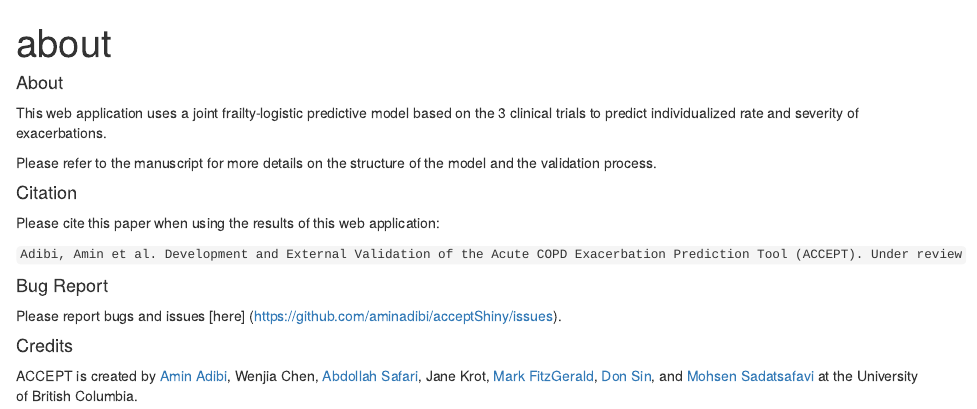
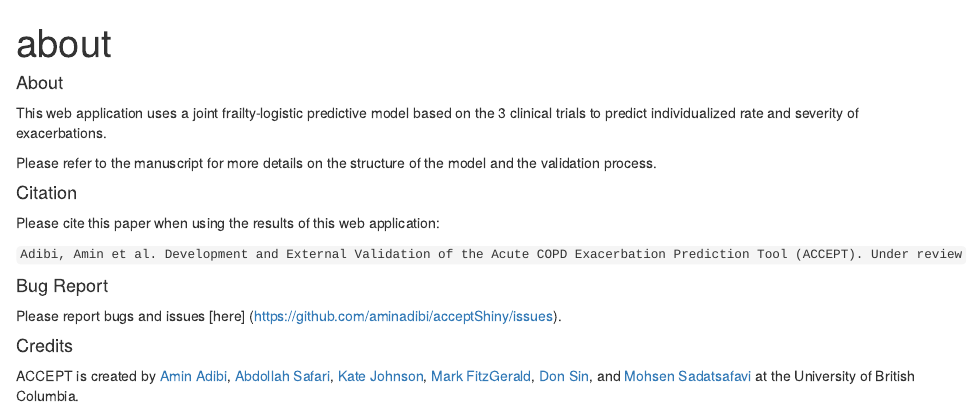
Before and after one commit to resplab/acceptShiny, an R Markdown document (about.rmd): the page in a window 1100 px wide, from its top. Rendered offline with R 4.5, knitr and Pandoc, with nearby package versions.

Commit message:
corrected

```diff
--- a/about.rmd
+++ b/about.rmd
@@ -23,4 +23,4 @@ Please report bugs and issues [here] (https://github.com/aminadibi/acceptShiny/i
 
 #### Credits
 
-ACCEPT is created by [Amin Adibi](http://resp.core.ubc.ca/team/Amin_Adibi), Wenjia Chen, [Abdollah Safari](http://resp.core.ubc.ca/team/Abdollah_Safari), Jane Krot, [Mark FitzGerald](https://www.vchri.ca/researchers/mark-fitzgerald), [Don Sin](https://www.hli.ubc.ca/profile/sin/don), and [Mohsen Sadatsafavi](http://resp.core.ubc.ca/team/Mohsen_Sadatsafavi) at the University of British Columbia.
+ACCEPT is created by [Amin Adibi](http://resp.core.ubc.ca/team/Amin_Adibi),  [Abdollah Safari](http://resp.core.ubc.ca/team/Abdollah_Safari), [Kate Johnson](http://resp.core.ubc.ca/team/Kate_Johnson), [Mark FitzGerald](https://www.vchri.ca/researchers/mark-fitzgerald), [Don Sin](https://www.hli.ubc.ca/profile/sin/don), and [Mohsen Sadatsafavi](http://resp.core.ubc.ca/team/Mohsen_Sadatsafavi) at the University of British Columbia.
```
